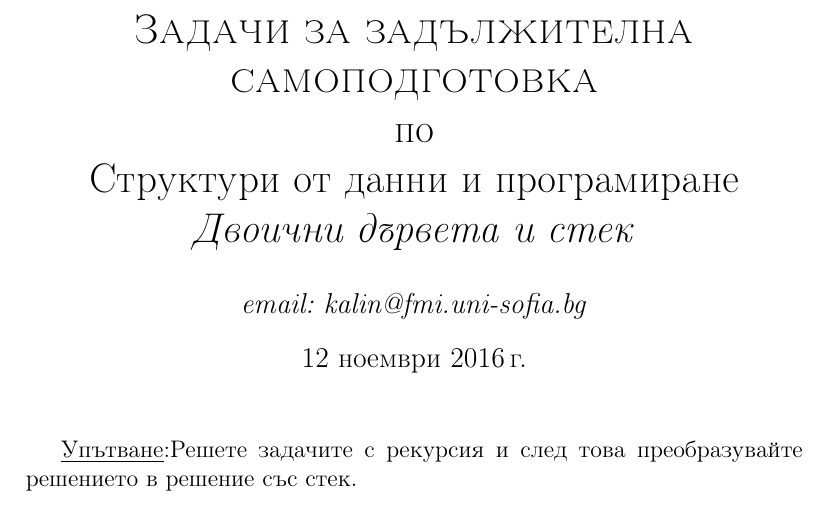
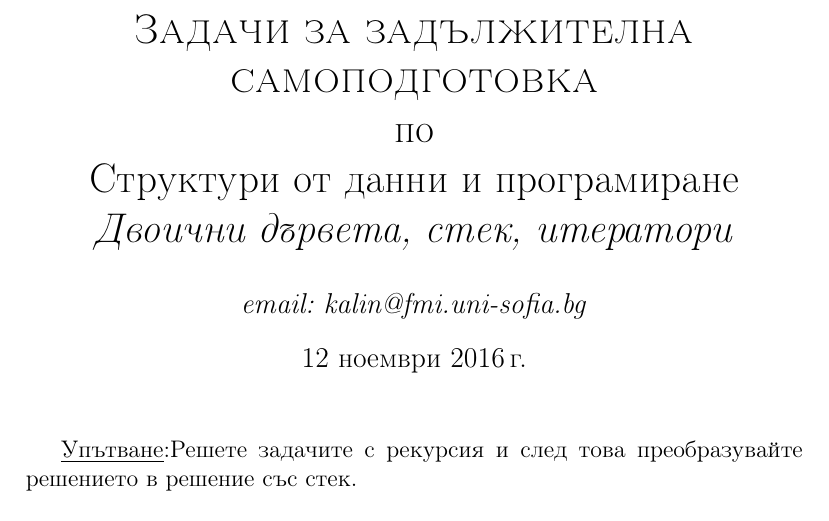
Before and after one commit to stranxter/lecture-notes, a LaTeX problem sheet (homeworks/03_sdp/06_stacks/stacks.tex): part of page 1 of 3, cut so that both start at the same text. Compiled offline with pdfLaTeX.

Commit message:
Леко уточнение

```diff
--- a/homeworks/03_sdp/06_stacks/stacks.tex
+++ b/homeworks/03_sdp/06_stacks/stacks.tex
@@ -20,7 +20,7 @@
 \title{\textsc{Задачи за задължителна самоподготовка} \\
 по \\
 Структури от данни и програмиране\\
-\textit{Двоични дървета и стек}}
+\textit{Двоични дървета, стек, итератори}}
 
 
 
```
Also changed, not shown: homeworks/03_sdp/06_stacks/stacks.pdf.
